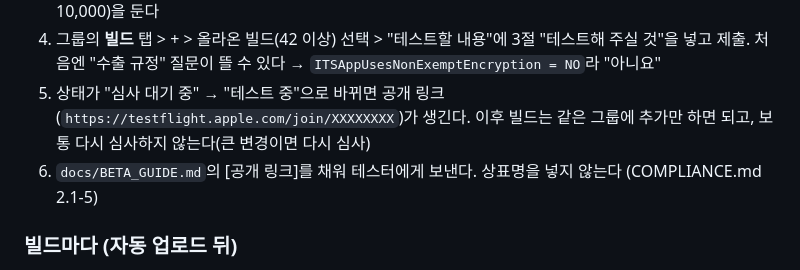
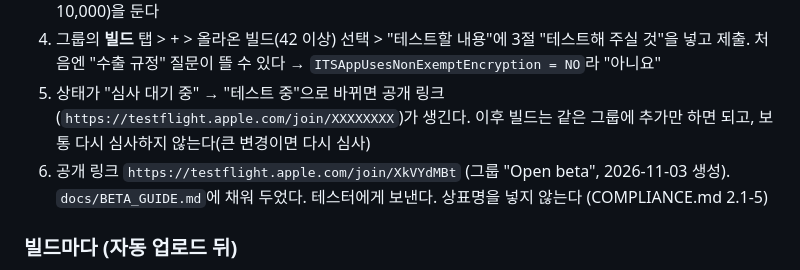
Before and after one commit to puertpoyo-cell/Ma-Sense, a Markdown page: docs/TESTFLIGHT.md, the part around the change. GitHub-like rendering.

Commit message:
docs: 오픈 베타 공개 링크 기록 (BETA_GUIDE·TESTFLIGHT·MILESTONES)
Co-Authored-By: Claude Fable 5.1 <noreply@anthropic.com>
Claude-Session: https://claude.ai/code/session_01SY5kiPRf4CGq3p3CBvtshe

```diff
--- a/docs/TESTFLIGHT.md
+++ b/docs/TESTFLIGHT.md
@@ -147,7 +147,7 @@ puertpoyo@gmail.com (`AppConfig.feedbackEmail`, 처리방침 10과 같음). 앱
 3. 왼쪽 **외부 테스트** 옆 + > 그룹 이름 "오픈 베타". 만든 그룹에서 **공개 링크 활성화**를 켜고, 테스터 상한(기본 10,000)을 둔다
 4. 그룹의 **빌드** 탭 > + > 올라온 빌드(42 이상) 선택 > "테스트할 내용"에 3절 "테스트해 주실 것"을 넣고 제출. 처음엔 "수출 규정" 질문이 뜰 수 있다 → `ITSAppUsesNonExemptEncryption = NO`라 "아니요"
 5. 상태가 "심사 대기 중" → "테스트 중"으로 바뀌면 공개 링크(`https://testflight.apple.com/join/XXXXXXXX`)가 생긴다. 이후 빌드는 같은 그룹에 추가만 하면 되고, 보통 다시 심사하지 않는다(큰 변경이면 다시 심사)
-6. `docs/BETA_GUIDE.md`의 [공개 링크]를 채워 테스터에게 보낸다. 상표명을 넣지 않는다 (COMPLIANCE.md 2.1-5)
+6. 공개 링크 `https://testflight.apple.com/join/XkVYdMBt` (그룹 "Open beta", 2026-11-03 생성). `docs/BETA_GUIDE.md`에 채워 두었다. 테스터에게 보낸다. 상표명을 넣지 않는다 (COMPLIANCE.md 2.1-5)
 
 ### 빌드마다 (자동 업로드 뒤)
 
```
Also changed, not shown: docs/BETA_GUIDE.md (+1 -1 lines), docs/MILESTONES.md (+2 -1 lines).
